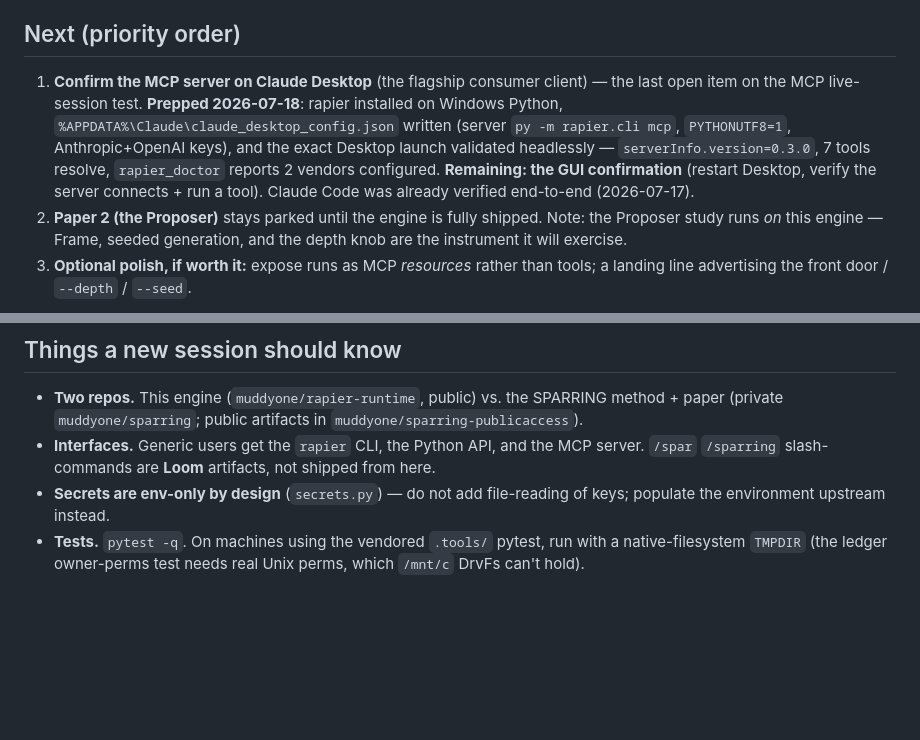
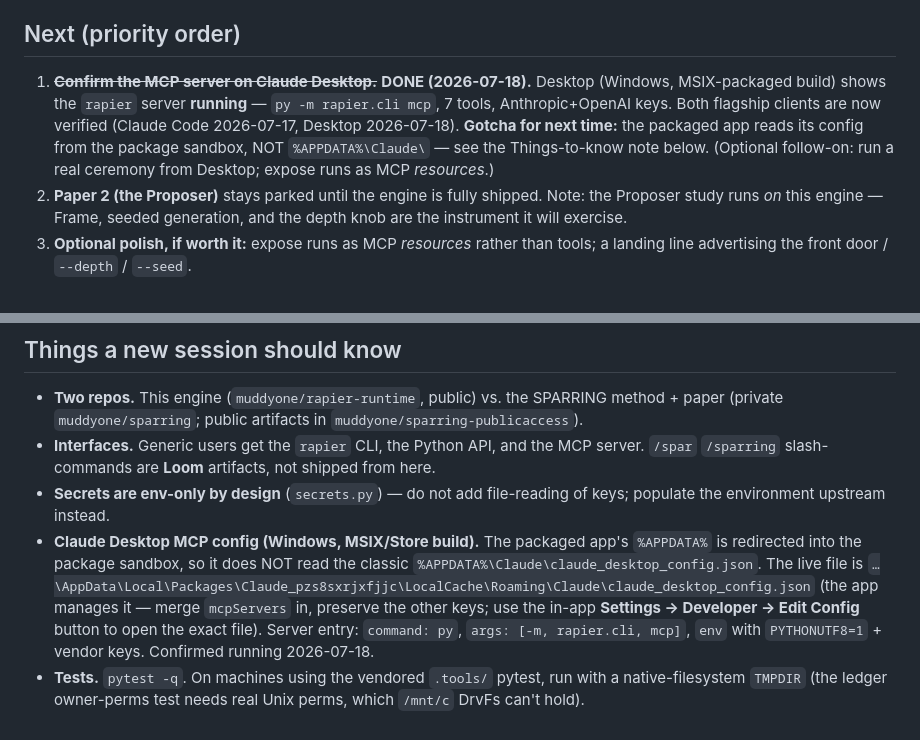
Before and after one commit to muddyone/rapier-runtime, a Markdown page: docs/STATUS.md, 2 parts joined by grey strips. Drawn GitHub-style; blank space fills up the shorter version.

Commit message:
docs(status): Claude Desktop MCP confirmed — both flagship clients verified
Records the MSIX packaged-app config-path gotcha for next time.

Co-Authored-By: Claude Opus 4.8 (1M context) <noreply@anthropic.com>

```diff
--- a/docs/STATUS.md
+++ b/docs/STATUS.md
@@ -81,14 +81,13 @@ what's next" so a new session can continue without reconstructing from git log.
   `coming-soon.html` is retired. See `site/README.md`.
 
 ## Next (priority order)
-1. **Confirm the MCP server on Claude Desktop** (the flagship consumer client) —
-   the last open item on the MCP live-session test. **Prepped 2026-07-18**: rapier
-   installed on Windows Python, `%APPDATA%\Claude\claude_desktop_config.json`
-   written (server `py -m rapier.cli mcp`, `PYTHONUTF8=1`, Anthropic+OpenAI keys),
-   and the exact Desktop launch validated headlessly — `serverInfo.version=0.3.0`,
-   7 tools resolve, `rapier_doctor` reports 2 vendors configured. **Remaining: the
-   GUI confirmation** (restart Desktop, verify the server connects + run a tool).
-   Claude Code was already verified end-to-end (2026-07-17).
+1. ~~**Confirm the MCP server on Claude Desktop.**~~ **DONE (2026-07-18).** Desktop
+   (Windows, MSIX-packaged build) shows the `rapier` server **running** — `py -m
+   rapier.cli mcp`, 7 tools, Anthropic+OpenAI keys. Both flagship clients are now
+   verified (Claude Code 2026-07-17, Desktop 2026-07-18). **Gotcha for next time:**
+   the packaged app reads its config from the package sandbox, NOT
+   `%APPDATA%\Claude\` — see the Things-to-know note below. (Optional follow-on:
+   run a real ceremony from Desktop; expose runs as MCP *resources*.)
 2. **Paper 2 (the Proposer)** stays parked until the engine is fully shipped.
    Note: the Proposer study runs *on* this engine — Frame, seeded generation, and
    the depth knob are the instrument it will exercise.
@@ -107,6 +106,14 @@ Loom submodule pin bumped to the v0.3.1 release commit `1088f11`.)_
   from here.
 - **Secrets are env-only by design** (`secrets.py`) — do not add file-reading of
   keys; populate the environment upstream instead.
+- **Claude Desktop MCP config (Windows, MSIX/Store build).** The packaged app's
+  `%APPDATA%` is redirected into the package sandbox, so it does NOT read the
+  classic `%APPDATA%\Claude\claude_desktop_config.json`. The live file is
+  `…\AppData\Local\Packages\Claude_pzs8sxrjxfjjc\LocalCache\Roaming\Claude\claude_desktop_config.json`
+  (the app manages it — merge `mcpServers` in, preserve the other keys; use the
+  in-app **Settings → Developer → Edit Config** button to open the exact file).
+  Server entry: `command: py`, `args: [-m, rapier.cli, mcp]`, `env` with
+  `PYTHONUTF8=1` + vendor keys. Confirmed running 2026-07-18.
 - **Tests.** `pytest -q`. On machines using the vendored `.tools/` pytest, run
   with a native-filesystem `TMPDIR` (the ledger owner-perms test needs real Unix
   perms, which `/mnt/c` DrvFs can't hold).
```
